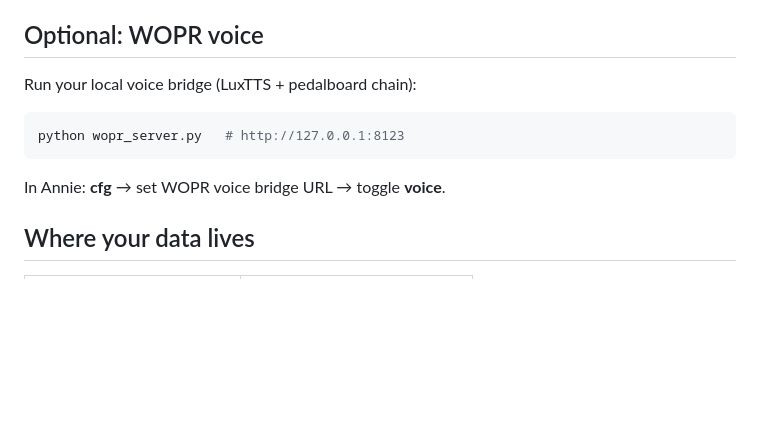
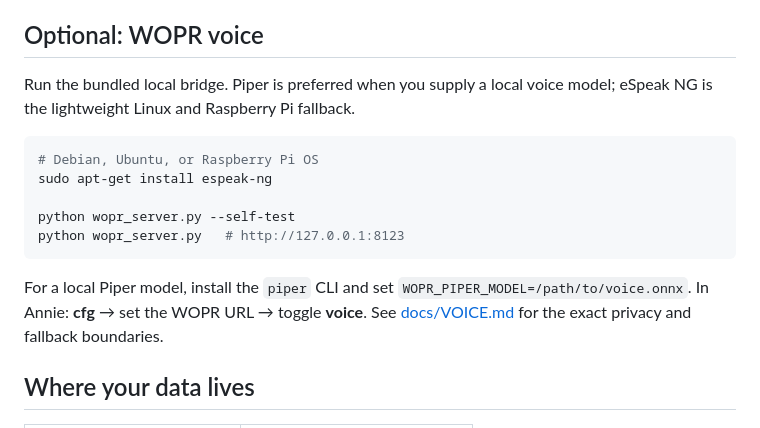
Before and after one commit to MiMindMendinc/annie-local, a Markdown page: README.md, the part around the change. Rendered like a GitHub page; blank space fills up the shorter version.

Commit message:
docs: document the shipped local WOPR backends

````diff
--- a/README.md
+++ b/README.md
@@ -94,13 +94,17 @@ annie setup     # guided install if something is missing
 
 ## Optional: WOPR voice
 
-Run your local voice bridge (LuxTTS + pedalboard chain):
+Run the bundled local bridge. Piper is preferred when you supply a local voice model; eSpeak NG is the lightweight Linux and Raspberry Pi fallback.
 
 ```bash
+# Debian, Ubuntu, or Raspberry Pi OS
+sudo apt-get install espeak-ng
+
+python wopr_server.py --self-test
 python wopr_server.py   # http://127.0.0.1:8123
 ```
 
-In Annie: **cfg** → set WOPR voice bridge URL → toggle **voice**.
+For a local Piper model, install the `piper` CLI and set `WOPR_PIPER_MODEL=/path/to/voice.onnx`. In Annie: **cfg** → set the WOPR URL → toggle **voice**. See [docs/VOICE.md](docs/VOICE.md) for the exact privacy and fallback boundaries.
 
 ## Where your data lives
 
````
